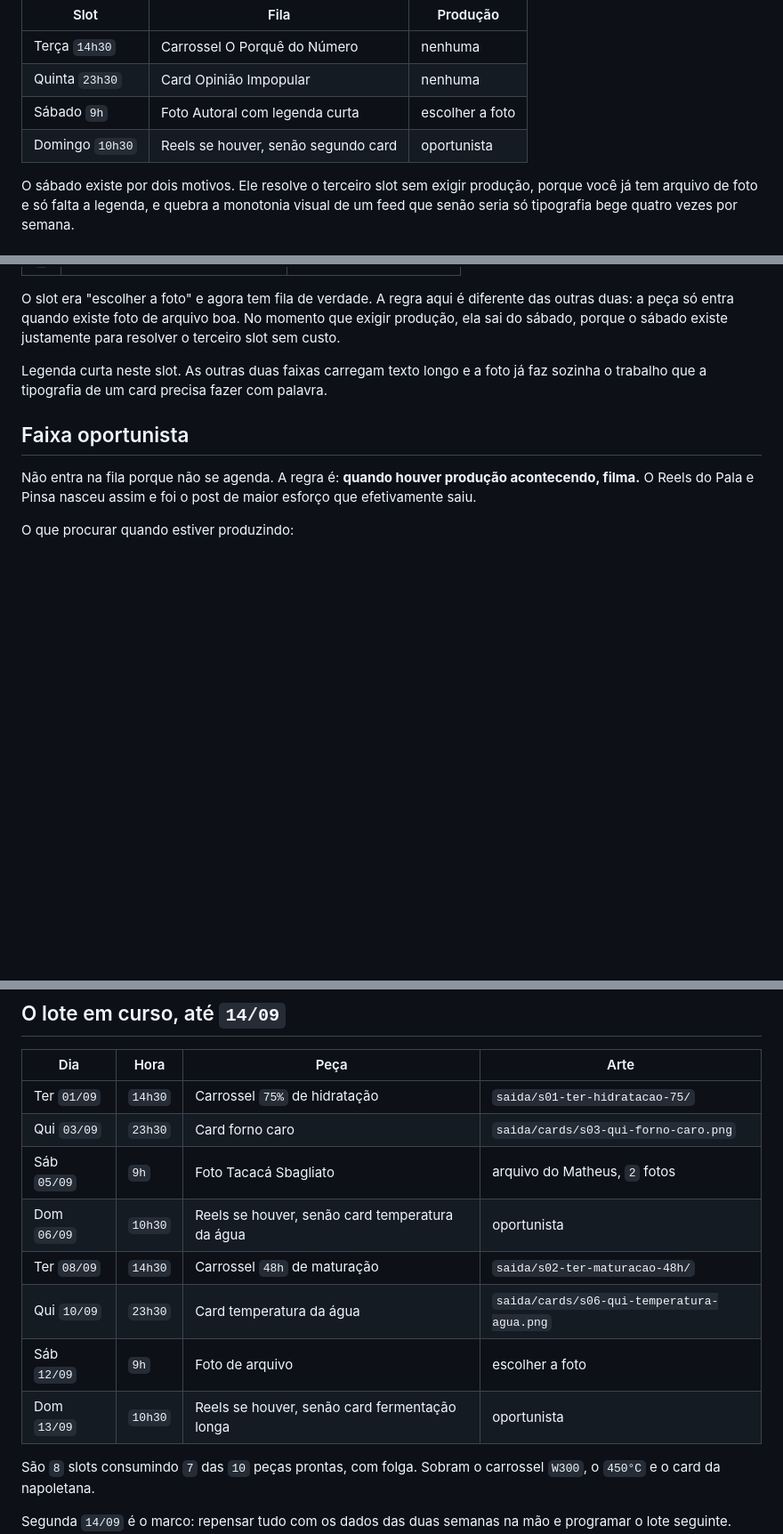
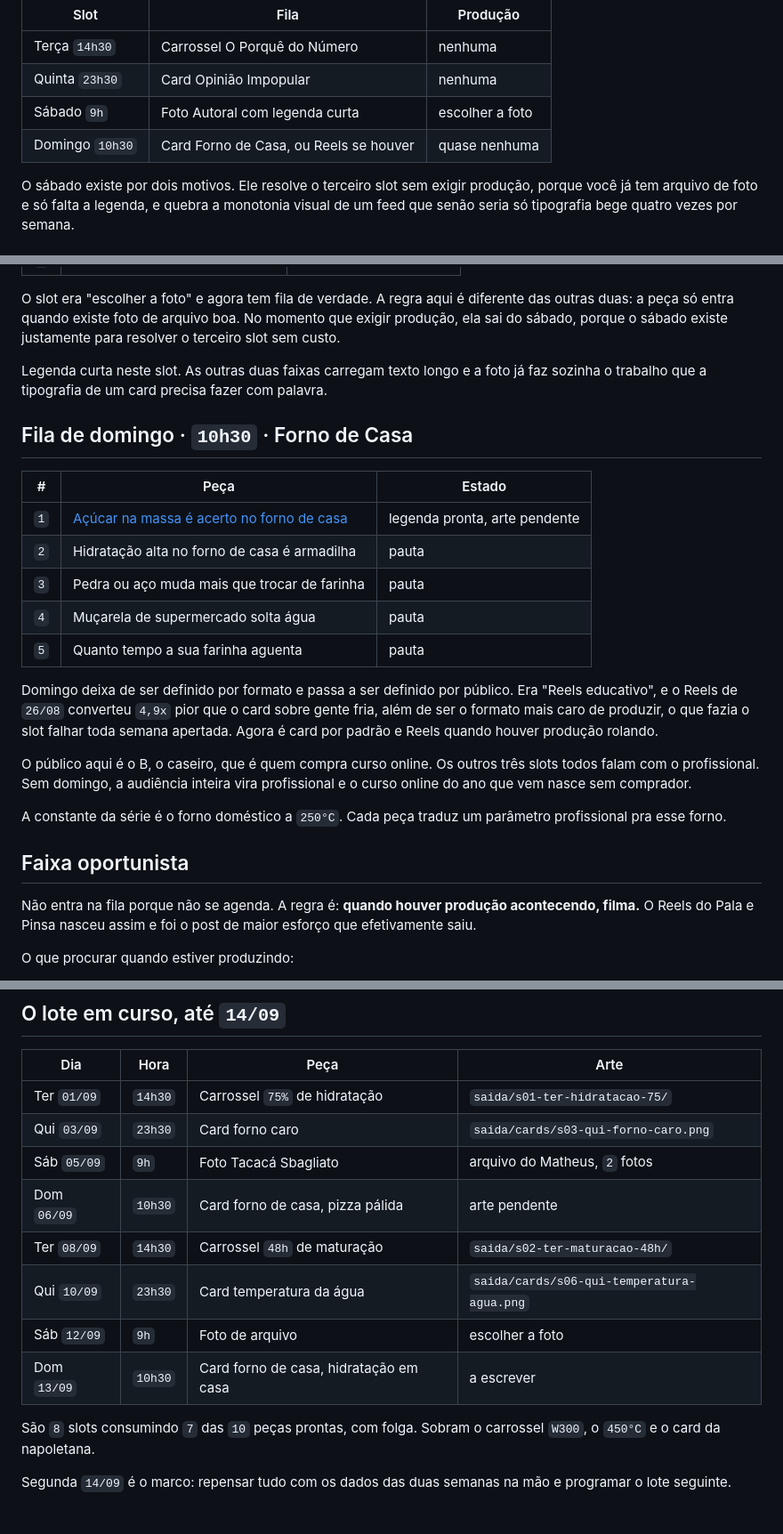
Before and after one commit to 70math-hash/marketing, a Markdown page: estrategia/fila.md, 3 parts joined by grey strips. Shown at 89% size. GitHub-like rendering; blank space fills up the shorter version.

```diff
--- a/estrategia/fila.md
+++ b/estrategia/fila.md
@@ -11,7 +11,7 @@ Substitui o calendário de 30 dias, que era ancorado em data e quebrava na prime
 | Terça `14h30` | Carrossel O Porquê do Número | nenhuma |
 | Quinta `23h30` | Card Opinião Impopular | nenhuma |
 | Sábado `9h` | Foto Autoral com legenda curta | escolher a foto |
-| Domingo `10h30` | Reels se houver, senão segundo card | oportunista |
+| Domingo `10h30` | Card Forno de Casa, ou Reels se houver | quase nenhuma |
 
 O sábado existe por dois motivos. Ele resolve o terceiro slot sem exigir produção, porque você já tem arquivo de foto e só falta a legenda, e quebra a monotonia visual de um feed que senão seria só tipografia bege quatro vezes por semana.
 
@@ -51,6 +51,22 @@ O slot era "escolher a foto" e agora tem fila de verdade. A regra aqui é difere
 
 Legenda curta neste slot. As outras duas faixas carregam texto longo e a foto já faz sozinha o trabalho que a tipografia de um card precisa fazer com palavra.
 
+## Fila de domingo · `10h30` · Forno de Casa
+
+| # | Peça | Estado |
+|---|---|---|
+| `1` | [Açúcar na massa é acerto no forno de casa](../posts/fila/domingo-1-forno-de-casa-palida.md) | legenda pronta, arte pendente |
+| `2` | Hidratação alta no forno de casa é armadilha | pauta |
+| `3` | Pedra ou aço muda mais que trocar de farinha | pauta |
+| `4` | Muçarela de supermercado solta água | pauta |
+| `5` | Quanto tempo a sua farinha aguenta | pauta |
+
+Domingo deixa de ser definido por formato e passa a ser definido por público. Era "Reels educativo", e o Reels de `26/08` converteu `4,9x` pior que o card sobre gente fria, além de ser o formato mais caro de produzir, o que fazia o slot falhar toda semana apertada. Agora é card por padrão e Reels quando houver produção rolando.
+
+O público aqui é o B, o caseiro, que é quem compra curso online. Os outros três slots todos falam com o profissional. Sem domingo, a audiência inteira vira profissional e o curso online do ano que vem nasce sem comprador.
+
+A constante da série é o forno doméstico a `250°C`. Cada peça traduz um parâmetro profissional pra esse forno.
+
 ## Faixa oportunista
 
 Não entra na fila porque não se agenda. A regra é: **quando houver produção acontecendo, filma.** O Reels do Pala e Pinsa nasceu assim e foi o post de maior esforço que efetivamente saiu.
@@ -83,11 +99,11 @@ Uma vez por mês, olhando a aba Por série da planilha. A fila muda com base no
 | Ter `01/09` | `14h30` | Carrossel `75%` de hidratação | `saida/s01-ter-hidratacao-75/` |
 | Qui `03/09` | `23h30` | Card forno caro | `saida/cards/s03-qui-forno-caro.png` |
 | Sáb `05/09` | `9h` | Foto Tacacá Sbagliato | arquivo do Matheus, `2` fotos |
-| Dom `06/09` | `10h30` | Reels se houver, senão card temperatura da água | oportunista |
+| Dom `06/09` | `10h30` | Card forno de casa, pizza pálida | arte pendente |
 | Ter `08/09` | `14h30` | Carrossel `48h` de maturação | `saida/s02-ter-maturacao-48h/` |
 | Qui `10/09` | `23h30` | Card temperatura da água | `saida/cards/s06-qui-temperatura-agua.png` |
 | Sáb `12/09` | `9h` | Foto de arquivo | escolher a foto |
-| Dom `13/09` | `10h30` | Reels se houver, senão card fermentação longa | oportunista |
+| Dom `13/09` | `10h30` | Card forno de casa, hidratação em casa | a escrever |
 
 São `8` slots consumindo `7` das `10` peças prontas, com folga. Sobram o carrossel `W300`, o `450°C` e o card da napoletana.
 
```
Also changed, not shown: estrategia/revisao-01-09.md (+33 -1 lines), posts/fila/domingo-1-forno-de-casa-palida.md (added, +45 -0 lines).
